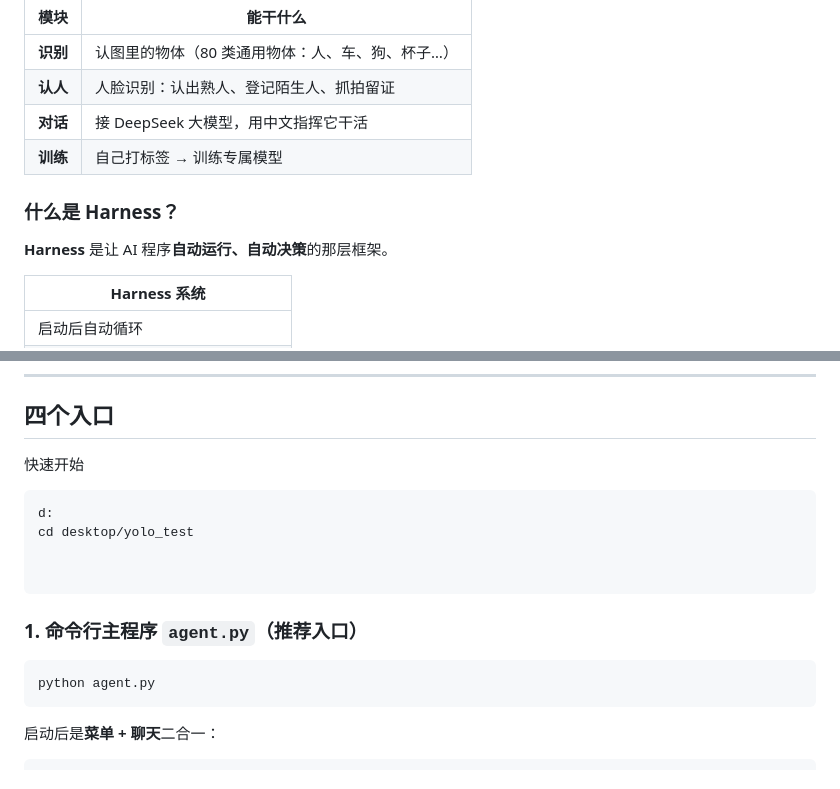
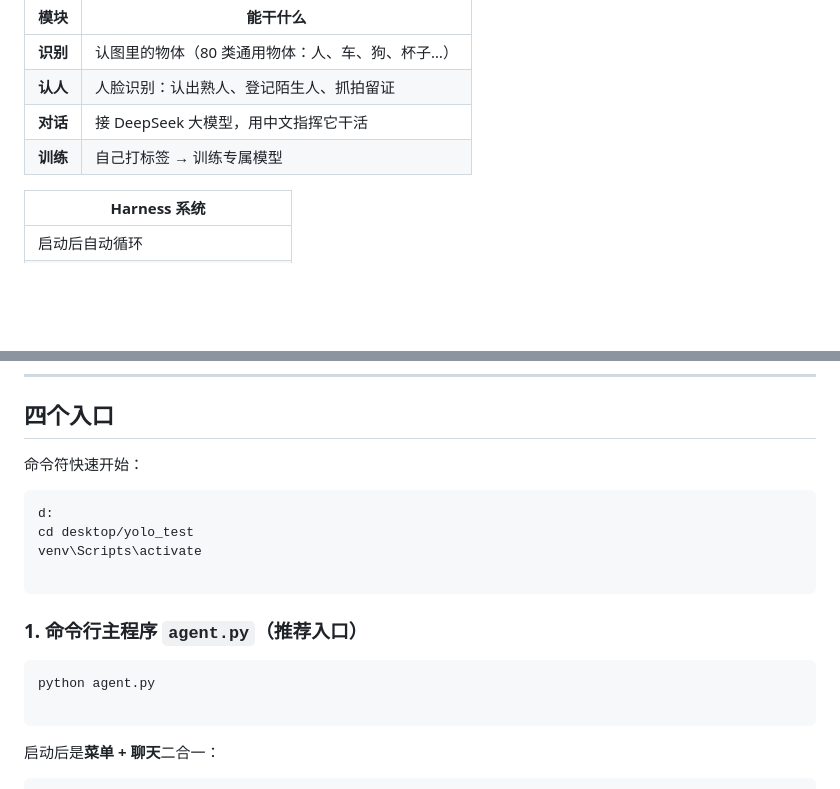
Before and after one commit to Elliok11/yolo_harness, a Markdown page: README.md, 2 parts joined by grey strips. Rendered like a GitHub page; blank space fills up the shorter version.

Commit message:
Update README with quick start and remove Harness definition
Removed the definition of 'Harness' and added quick start command instructions.

````diff
--- a/README.md
+++ b/README.md
@@ -15,9 +15,7 @@
 |  **对话** | 接 DeepSeek 大模型，用中文指挥它干活 |
 |  **训练** | 自己打标签 → 训练专属模型 |
 
-### 什么是 Harness？
 
-**Harness** 是让 AI 程序**自动运行、自动决策**的那层框架。
 
 | Harness 系统 |
 |---|
@@ -34,11 +32,11 @@
 
 ##  四个入口
 
-快速开始
-```
+命令符快速开始：
+```bash
 d:
 cd desktop/yolo_test
-
+venv\Scripts\activate
 
 ```
 
@@ -46,6 +44,7 @@ cd desktop/yolo_test
 
 ```bash
 python agent.py
+
 ```
 
 启动后是**菜单 + 聊天**二合一：
````
Also changed, not shown: other parts of README.md (+2 -0 lines).
